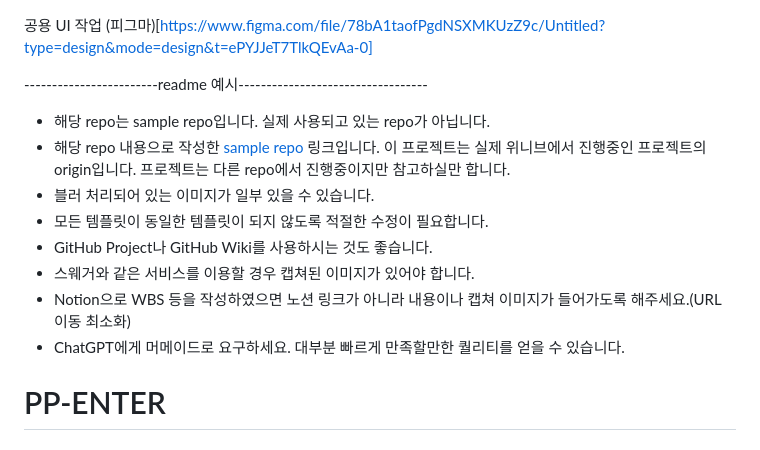
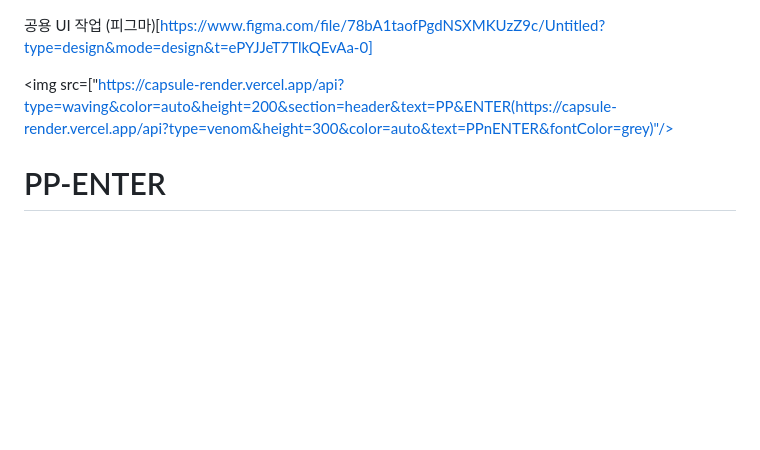
Before and after one commit to PP-ENTER/PP-ENTER-BE, a Markdown page: README.md, the part around the change. GitHub-like rendering; blank space fills up the shorter version.

```diff
--- a/README.md
+++ b/README.md
@@ -1,16 +1,7 @@
 공용 UI 작업
 (피그마)[https://www.figma.com/file/78bA1taofPgdNSXMKUzZ9c/Untitled?type=design&mode=design&t=ePYJJeT7TlkQEvAa-0]
 
-------------------------readme 예시----------------------------------
-
-- 해당 repo는 sample repo입니다. 실제 사용되고 있는 repo가 아닙니다.
-- 해당 repo 내용으로 작성한 [sample repo](https://github.com/paullabkorea/github_blog) 링크입니다. 이 프로젝트는 실제 위니브에서 진행중인 프로젝트의 origin입니다. 프로젝트는 다른 repo에서 진행중이지만 참고하실만 합니다.
-- 블러 처리되어 있는 이미지가 일부 있을 수 있습니다.
-- 모든 템플릿이 동일한 템플릿이 되지 않도록 적절한 수정이 필요합니다.
-- GitHub Project나 GitHub Wiki를 사용하시는 것도 좋습니다.
-- 스웨거와 같은 서비스를 이용할 경우 캡쳐된 이미지가 있어야 합니다.
-- Notion으로 WBS 등을 작성하였으면 노션 링크가 아니라 내용이나 캡쳐 이미지가 들어가도록 해주세요.(URL 이동 최소화)
-- ChatGPT에게 머메이드로 요구하세요. 대부분 빠르게 만족할만한 퀄리티를 얻을 수 있습니다.
+<img src=["https://capsule-render.vercel.app/api?type=waving&color=auto&height=200&section=header&text=PP&ENTER(https://capsule-render.vercel.app/api?type=venom&height=300&color=auto&text=PPnENTER&fontColor=grey)"/>
 
 # PP-ENTER
 ## 영상통화 기능이 가능한 소셜 미디어 웹 서비스
```
